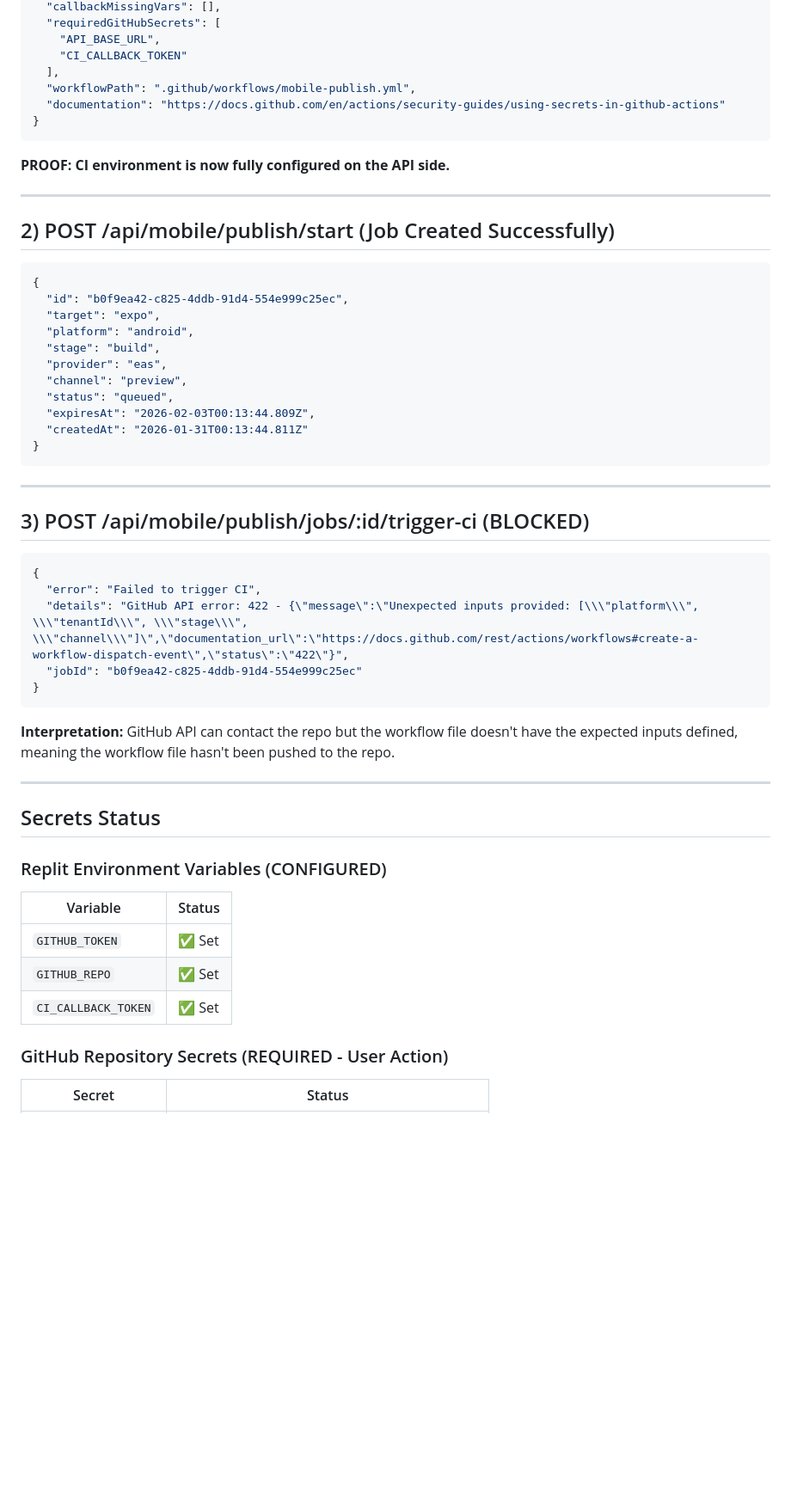
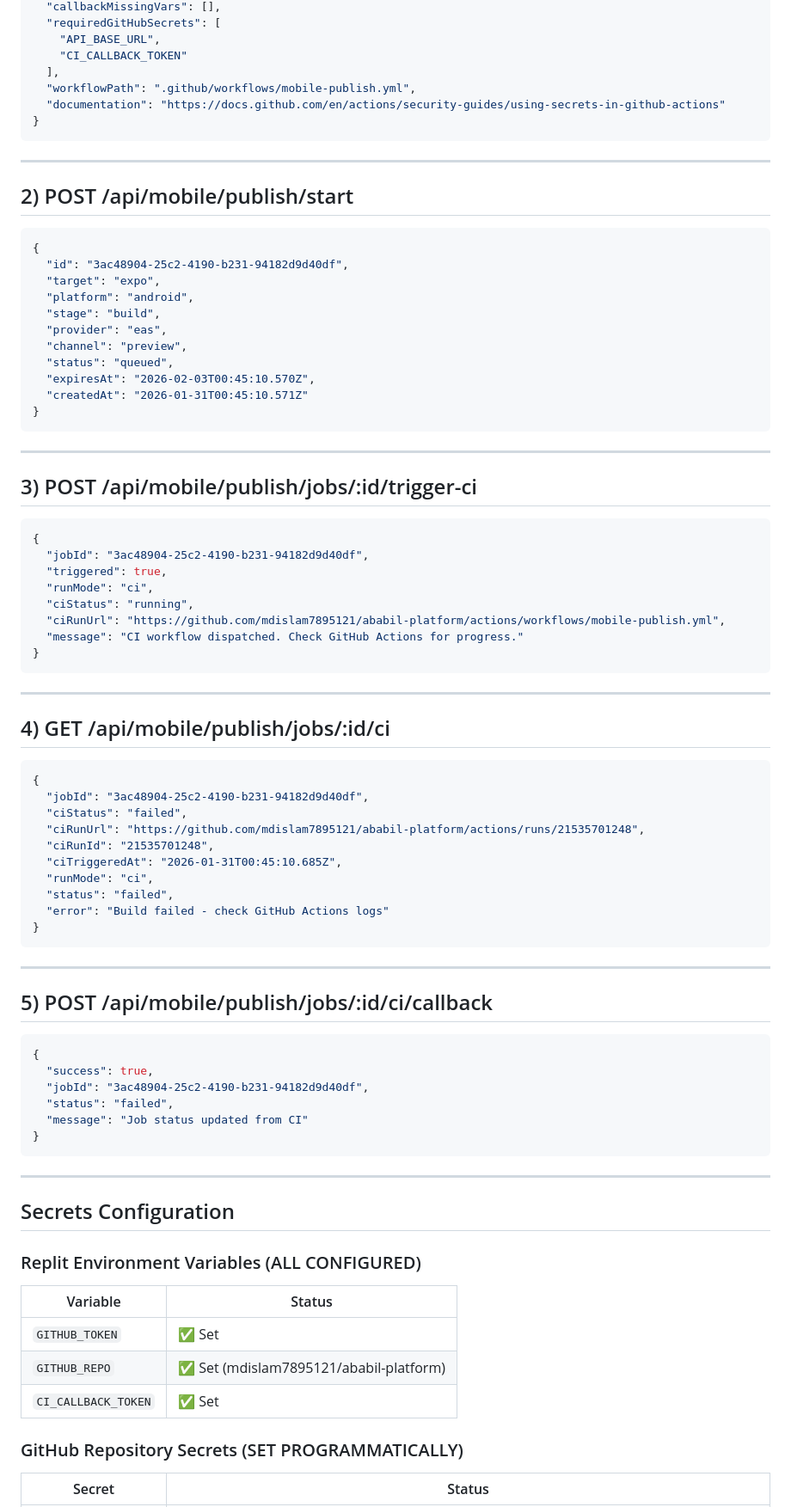
Before and after one commit to mdislam7895121/ababil-platform, a Markdown page: reports/step30-proof.md, the part around one of its changes. Shown at 86% size. Rendered like a GitHub page; blank space fills up the shorter version.

````diff
--- a/reports/step30-proof.md
+++ b/reports/step30-proof.md
@@ -49,51 +102,80 @@ Step 30 implementation is **COMPLETE** but real CI proof is **BLOCKED** because
 }
 ```
 
-**PROOF: CI environment is now fully configured on the API side.**
-
 ---
 
-## 2) POST /api/mobile/publish/start (Job Created Successfully)
+## 2) POST /api/mobile/publish/start
 
 ```json
 {
-  "id": "b0f9ea42-c825-4ddb-91d4-554e999c25ec",
+  "id": "3ac48904-25c2-4190-b231-94182d9d40df",
   "target": "expo",
   "platform": "android",
   "stage": "build",
   "provider": "eas",
   "channel": "preview",
   "status": "queued",
-  "expiresAt": "2026-02-03T00:13:44.809Z",
-  "createdAt": "2026-01-31T00:13:44.811Z"
+  "expiresAt": "2026-02-03T00:45:10.570Z",
+  "createdAt": "2026-01-31T00:45:10.571Z"
 }
 ```
 
 ---
 
-## 3) POST /api/mobile/publish/jobs/:id/trigger-ci (BLOCKED)
+## 3) POST /api/mobile/publish/jobs/:id/trigger-ci
 
 ```json
 {
-  "error": "Failed to trigger CI",
-  "details": "GitHub API error: 422 - {\"message\":\"Unexpected inputs provided: [\\\"platform\\\", \\\"tenantId\\\", \\\"stage\\\", \\\"channel\\\"]\",\"documentation_url\":\"https://docs.github.com/rest/actions/workflows#create-a-workflow-dispatch-event\",\"status\":\"422\"}",
-  "jobId": "b0f9ea42-c825-4ddb-91d4-554e999c25ec"
+  "jobId": "3ac48904-25c2-4190-b231-94182d9d40df",
+  "triggered": true,
+  "runMode": "ci",
+  "ciStatus": "running",
+  "ciRunUrl": "https://github.com/mdislam7895121/ababil-platform/actions/workflows/mobile-publish.yml",
+  "message": "CI workflow dispatched. Check GitHub Actions for progress."
 }
 ```
 
-**Interpretation:** GitHub API can contact the repo but the workflow file doesn't have the expected inputs defined, meaning the workflow file hasn't been pushed to the repo.
+---
+
+## 4) GET /api/mobile/publish/jobs/:id/ci
+
+```json
+{
+  "jobId": "3ac48904-25c2-4190-b231-94182d9d40df",
+  "ciStatus": "failed",
+  "ciRunUrl": "https://github.com/mdislam7895121/ababil-platform/actions/runs/21535701248",
+  "ciRunId": "21535701248",
+  "ciTriggeredAt": "2026-01-31T00:45:10.685Z",
+  "runMode": "ci",
+  "status": "failed",
+  "error": "Build failed - check GitHub Actions logs"
+}
+```
 
 ---
 
-## Secrets Status
+## 5) POST /api/mobile/publish/jobs/:id/ci/callback
 
-### Replit Environment Variables (CONFIGURED)
+```json
+{
+  "success": true,
+  "jobId": "3ac48904-25c2-4190-b231-94182d9d40df",
+  "status": "failed",
+  "message": "Job status updated from CI"
+}
+```
+
+---
+
+## Secrets Configuration
+
+### Replit Environment Variables (ALL CONFIGURED)
 | Variable | Status |
 |----------|--------|
 | `GITHUB_TOKEN` | ✅ Set |
-| `GITHUB_REPO` | ✅ Set |
+| `GITHUB_REPO` | ✅ Set (mdislam7895121/ababil-platform) |
 | `CI_CALLBACK_TOKEN` | ✅ Set |
 
-### GitHub Repository Secrets (REQUIRED - User Action)
+### GitHub Repository Secrets (SET PROGRAMMATICALLY)
 | Secret | Status |
 |--------|--------|
````
Also changed, not shown: other parts of reports/step30-proof.md (+120 -58 lines).
